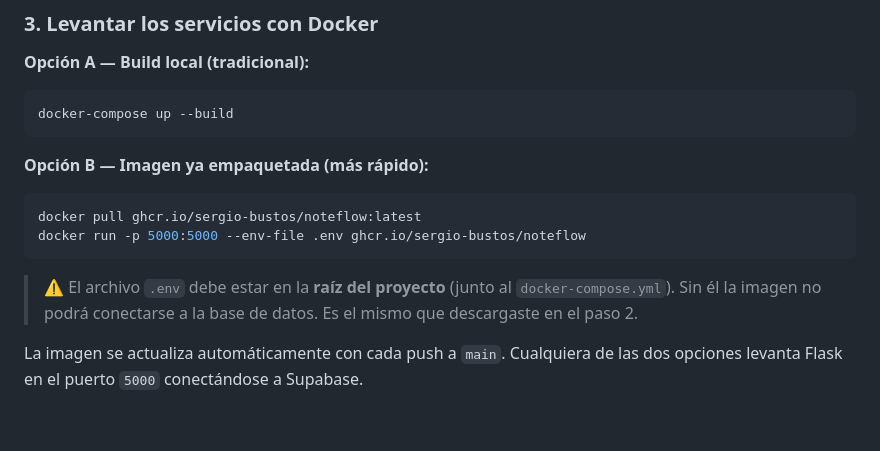
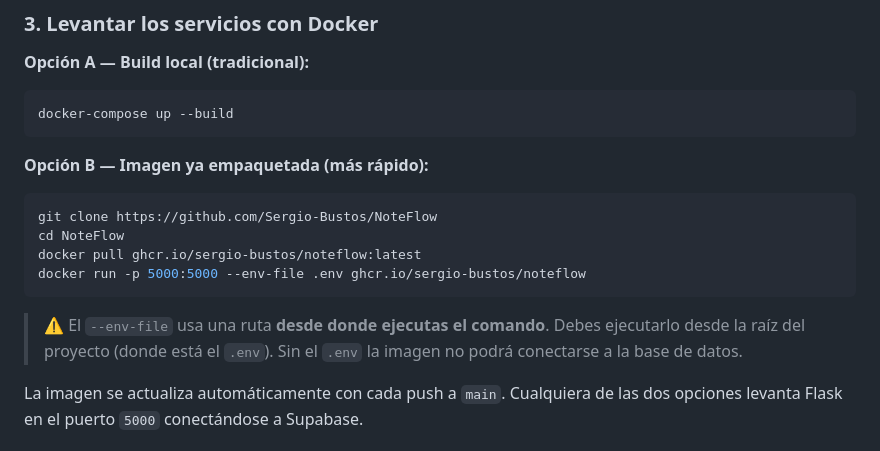
Before and after one commit to Sergio-Bustos/NoteFlow, a Markdown page: README.md, the part around the change. Drawn GitHub-style; blank space fills up the shorter version.

Commit message:
Corregir comando Docker con ruta del .env

````diff
--- a/README.md
+++ b/README.md
@@ -151,11 +151,13 @@ docker-compose up --build
 **Opción B — Imagen ya empaquetada (más rápido):**
 
 ```bash
+git clone https://github.com/Sergio-Bustos/NoteFlow
+cd NoteFlow
 docker pull ghcr.io/sergio-bustos/noteflow:latest
 docker run -p 5000:5000 --env-file .env ghcr.io/sergio-bustos/noteflow
 ```
 
-> ⚠️ El archivo `.env` debe estar en la **raíz del proyecto** (junto al `docker-compose.yml`). Sin él la imagen no podrá conectarse a la base de datos. Es el mismo que descargaste en el paso 2.
+> ⚠️ El `--env-file` usa una ruta **desde donde ejecutas el comando**. Debes ejecutarlo desde la raíz del proyecto (donde está el `.env`). Sin el `.env` la imagen no podrá conectarse a la base de datos.
 
 La imagen se actualiza automáticamente con cada push a `main`. Cualquiera de las dos opciones levanta Flask en el puerto `5000` conectándose a Supabase.
 
````
